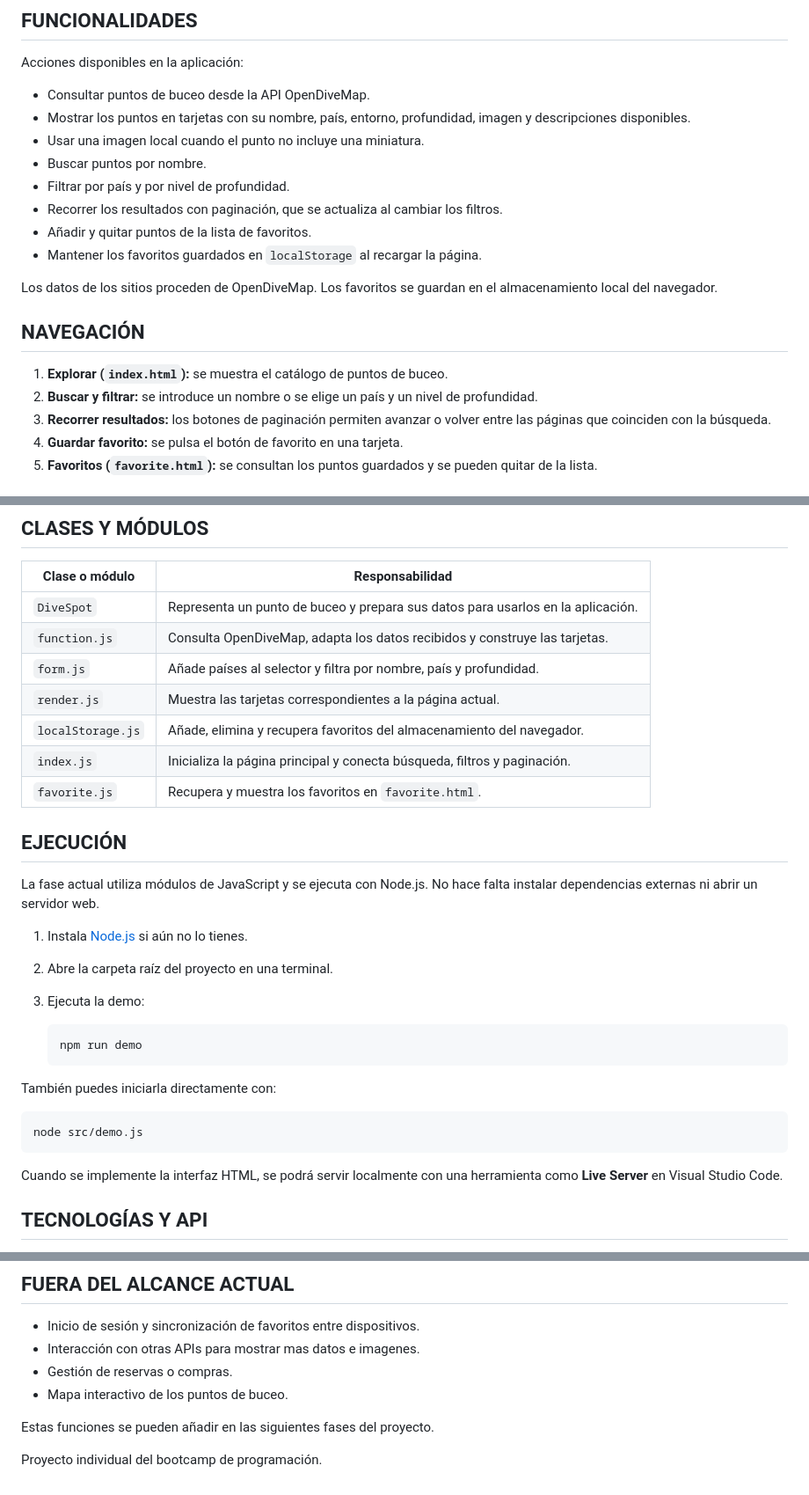
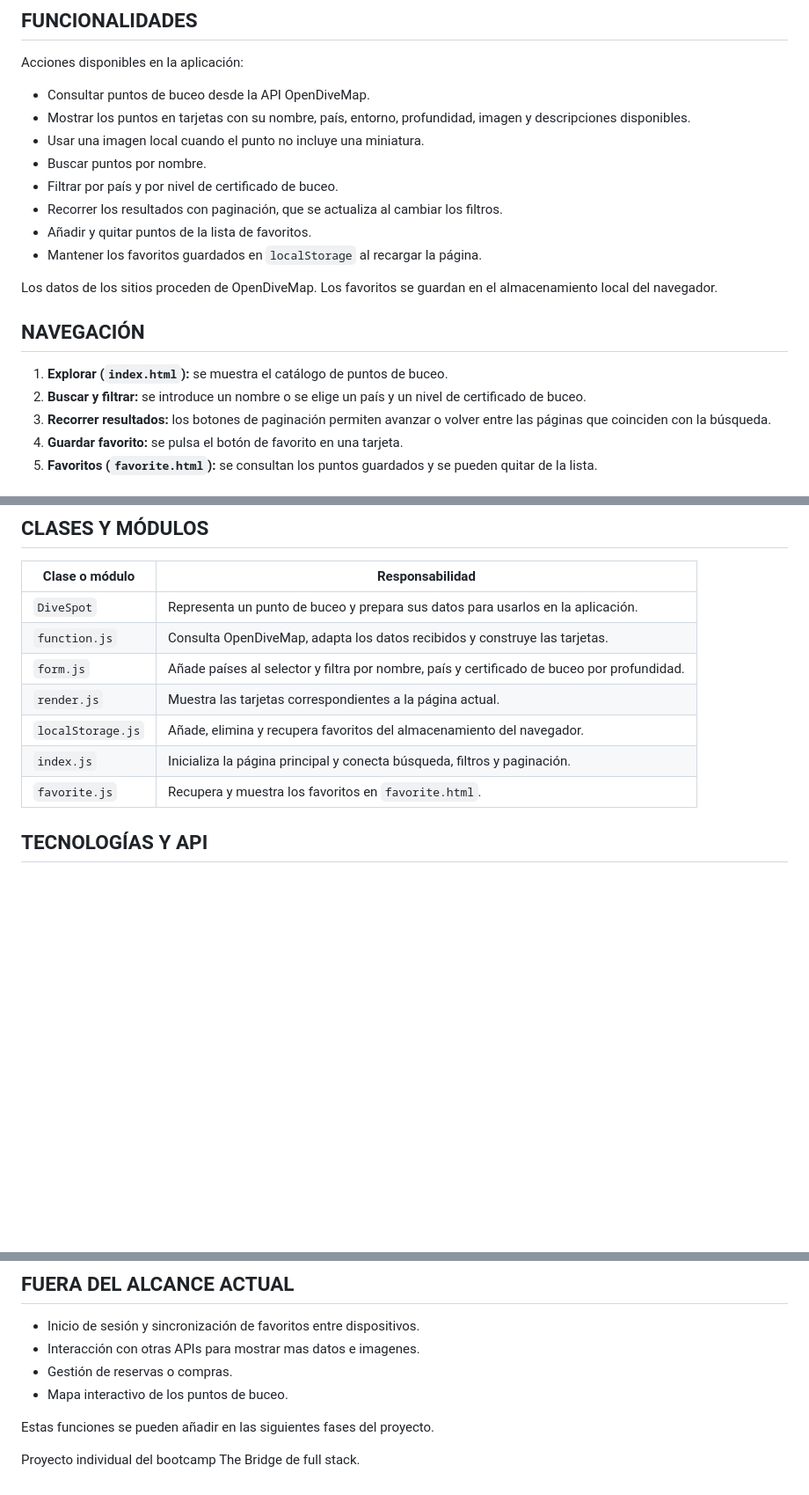
Before and after one commit to reibax-dev/the-dive-bridge, a Markdown page: README.md, 3 parts joined by grey strips. Shown at 88% size. Drawn GitHub-style; blank space fills up the shorter version.

Commit message:
feat:readme terminado

````diff
--- a/README.md
+++ b/README.md
@@ -12,7 +12,7 @@ Acciones disponibles en la aplicación:
 - Mostrar los puntos en tarjetas con su nombre, país, entorno, profundidad, imagen y descripciones disponibles.
 - Usar una imagen local cuando el punto no incluye una miniatura.
 - Buscar puntos por nombre.
-- Filtrar por país y por nivel de profundidad.
+- Filtrar por país y por nivel de certificado de buceo.
 - Recorrer los resultados con paginación, que se actualiza al cambiar los filtros.
 - Añadir y quitar puntos de la lista de favoritos.
 - Mantener los favoritos guardados en `localStorage` al recargar la página.
@@ -23,7 +23,7 @@ Los datos de los sitios proceden de OpenDiveMap. Los favoritos se guardan en el
 ## NAVEGACIÓN
 
 1. **Explorar (`index.html`):** se muestra el catálogo de puntos de buceo.
-2. **Buscar y filtrar:** se introduce un nombre o se elige un país y un nivel de profundidad.
+2. **Buscar y filtrar:** se introduce un nombre o se elige un país y un nivel de certificado de buceo.
 3. **Recorrer resultados:** los botones de paginación permiten avanzar o volver entre las páginas que coinciden con la búsqueda.
 4. **Guardar favorito:** se pulsa el botón de favorito en una tarjeta.
 5. **Favoritos (`favorite.html`):** se consultan los puntos guardados y se pueden quitar de la lista.
@@ -59,31 +59,12 @@ the_dive_bridge/
 | --- | --- |
 | `DiveSpot` | Representa un punto de buceo y prepara sus datos para usarlos en la aplicación. |
 | `function.js` | Consulta OpenDiveMap, adapta los datos recibidos y construye las tarjetas. |
-| `form.js` | Añade países al selector y filtra por nombre, país y profundidad. |
+| `form.js` | Añade países al selector y filtra por nombre, país y certificado de buceo por profundidad. |
 | `render.js` | Muestra las tarjetas correspondientes a la página actual. |
 | `localStorage.js` | Añade, elimina y recupera favoritos del almacenamiento del navegador. |
 | `index.js` | Inicializa la página principal y conecta búsqueda, filtros y paginación. |
 | `favorite.js` | Recupera y muestra los favoritos en `favorite.html`.
 
-## EJECUCIÓN
-
-La fase actual utiliza módulos de JavaScript y se ejecuta con Node.js. No hace falta instalar dependencias externas ni abrir un servidor web.
-
-1. Instala [Node.js](https://nodejs.org/) si aún no lo tienes.
-2. Abre la carpeta raíz del proyecto en una terminal.
-3. Ejecuta la demo:
-
-   ```sh
-   npm run demo
-   ```
-
-También puedes iniciarla directamente con:
-
-```sh
-node src/demo.js
-```
-
-Cuando se implemente la interfaz HTML, se podrá servir localmente con una herramienta como **Live Server** en Visual Studio Code.
 
 ## TECNOLOGÍAS Y API
 
@@ -111,4 +92,4 @@ La documentación está disponible en [OpenDiveMap Docs](https://opendivemap.com
 
 Estas funciones se pueden añadir en las siguientes fases del proyecto.
 
-Proyecto individual del bootcamp de programación.
+Proyecto individual del bootcamp The Bridge de full stack.
````
Also changed, not shown: other parts of README.md (+1 -1 lines).
